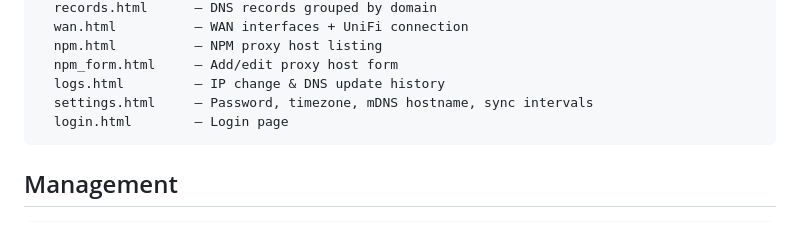
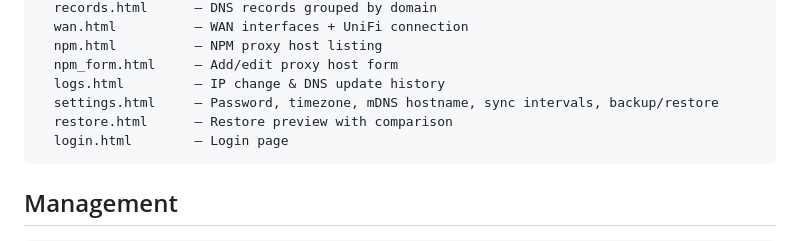
Before and after one commit to JuhaFIN1/UpdateIP_Cloudflare, a Markdown page: README.md, the part around the change printed below. GitHub-like rendering.

````diff
--- a/README.md
+++ b/README.md
@@ -125,7 +129,8 @@ templates/          — Jinja2 templates (Bootstrap 5 dark theme)
   npm.html          — NPM proxy host listing
   npm_form.html     — Add/edit proxy host form
   logs.html         — IP change & DNS update history
-  settings.html     — Password, timezone, mDNS hostname, sync intervals
+  settings.html     — Password, timezone, mDNS hostname, sync intervals, backup/restore
+  restore.html      — Restore preview with comparison
   login.html        — Login page
 ```
 
````
Also changed, not shown: other parts of README.md (+9 -5 lines), .github/copilot-instructions.md (+4 -1 lines), screenshots/dashboard.png (added), 5 other files.
